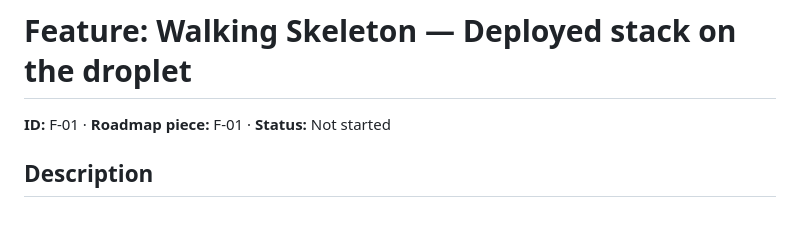
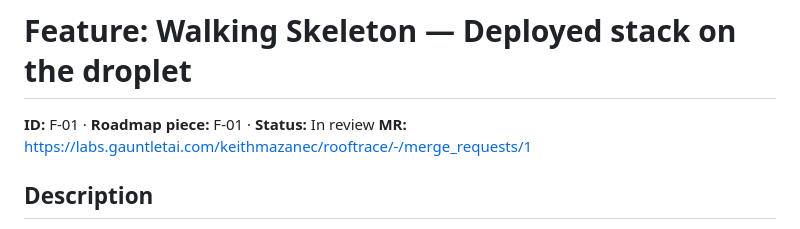
Before and after one commit to kmazanec/rooftrace, a Markdown page: docs/features/01-walking-skeleton-deployed-stack.md, the part around the change. GitHub-like rendering.

Commit message:
docs(f-01): record MR URL + status in the feature tracking file
Co-Authored-By: Claude Opus 4.7 (1M context) <noreply@anthropic.com>

```diff
--- a/docs/features/01-walking-skeleton-deployed-stack.md
+++ b/docs/features/01-walking-skeleton-deployed-stack.md
@@ -1,6 +1,7 @@
 # Feature: Walking Skeleton — Deployed stack on the droplet
 
-**ID:** F-01 · **Roadmap piece:** F-01 · **Status:** Not started
+**ID:** F-01 · **Roadmap piece:** F-01 · **Status:** In review
+**MR:** https://labs.gauntletai.com/keithmazanec/rooftrace/-/merge_requests/1
 
 ## Description
 
```
